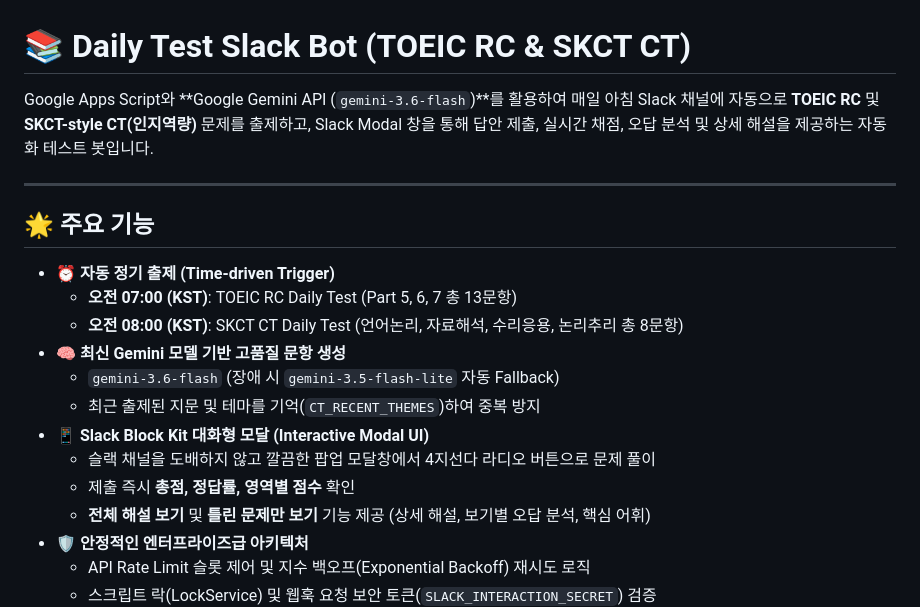
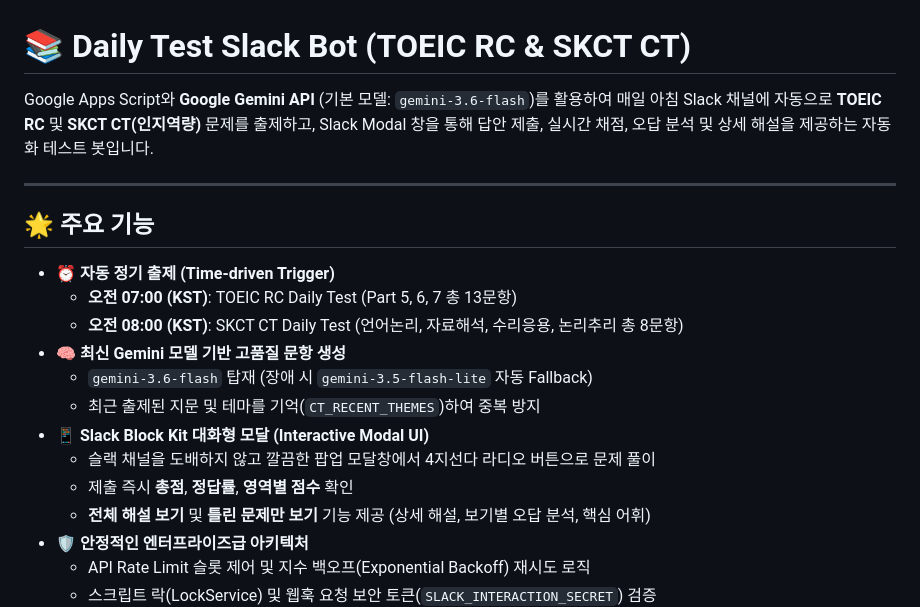
Before and after one commit to skala-luprecon/daily-test, a Markdown page: README.md, the part around one of its changes. Rendered like a GitHub page.

```diff
--- a/README.md
+++ b/README.md
@@ -1,6 +1,6 @@
 # 📚 Daily Test Slack Bot (TOEIC RC & SKCT CT)
 
-Google Apps Script와 **Google Gemini API (`gemini-3.6-flash`)**를 활용하여 매일 아침 Slack 채널에 자동으로 **TOEIC RC** 및 **SKCT-style CT(인지역량)** 문제를 출제하고, Slack Modal 창을 통해 답안 제출, 실시간 채점, 오답 분석 및 상세 해설을 제공하는 자동화 테스트 봇입니다.
+Google Apps Script와 **Google Gemini API** (기본 모델: `gemini-3.6-flash`)를 활용하여 매일 아침 Slack 채널에 자동으로 **TOEIC RC** 및 **SKCT CT(인지역량)** 문제를 출제하고, Slack Modal 창을 통해 답안 제출, 실시간 채점, 오답 분석 및 상세 해설을 제공하는 자동화 테스트 봇입니다.
 
 ---
 
@@ -10,11 +10,11 @@ Google Apps Script와 **Google Gemini API (`gemini-3.6-flash`)**를 활용하여
   * **오전 07:00 (KST)**: TOEIC RC Daily Test (Part 5, 6, 7 총 13문항)
   * **오전 08:00 (KST)**: SKCT CT Daily Test (언어논리, 자료해석, 수리응용, 논리추리 총 8문항)
 * 🧠 **최신 Gemini 모델 기반 고품질 문항 생성**
-  * `gemini-3.6-flash` (장애 시 `gemini-3.5-flash-lite` 자동 Fallback)
+  * `gemini-3.6-flash` 탑재 (장애 시 `gemini-3.5-flash-lite` 자동 Fallback)
   * 최근 출제된 지문 및 테마를 기억(`CT_RECENT_THEMES`)하여 중복 방지
 * 📱 **Slack Block Kit 대화형 모달 (Interactive Modal UI)**
   * 슬랙 채널을 도배하지 않고 깔끔한 팝업 모달창에서 4지선다 라디오 버튼으로 문제 풀이
-  * 제출 즉시 **총점, 정답률, 영역별 점수** 확인
+  * 제출 즉시 **총점**, **정답률**, **영역별 점수** 확인
   * **전체 해설 보기** 및 **틀린 문제만 보기** 기능 제공 (상세 해설, 보기별 오답 분석, 핵심 어휘)
 * 🛡️ **안정적인 엔터프라이즈급 아키텍처**
   * API Rate Limit 슬롯 제어 및 지수 백오프(Exponential Backoff) 재시도 로직
```
Also changed, not shown: other parts of README.md (+13 -13 lines).
